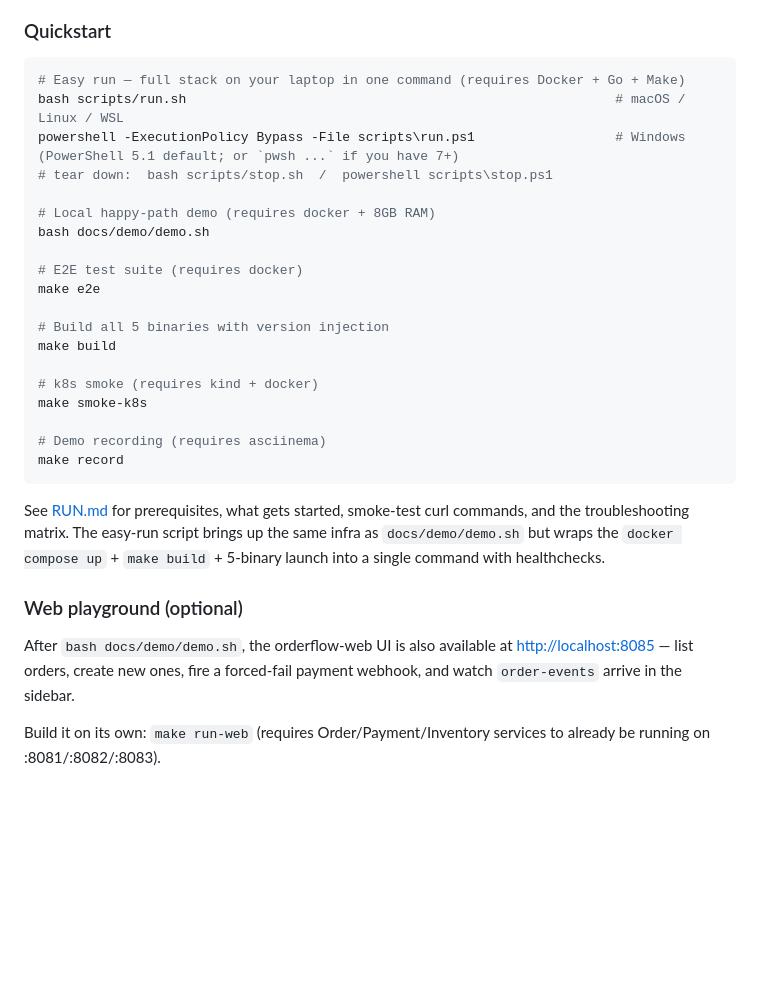
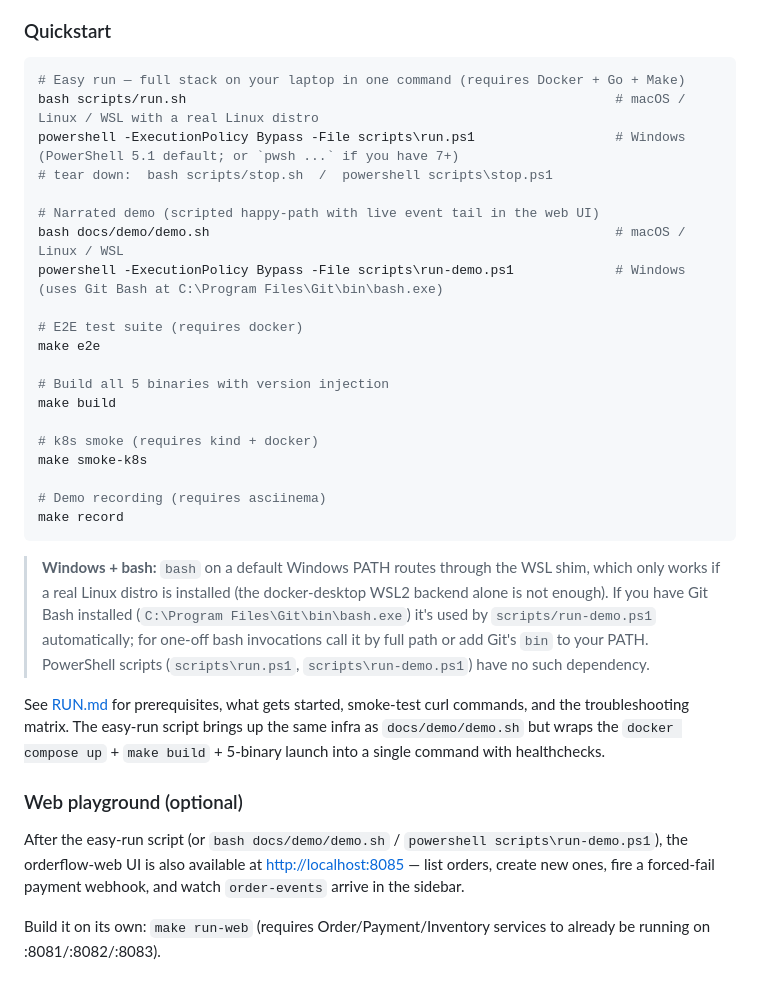
Before and after one commit to t0pm1x/orderflow, a Markdown page: README.md, the part around the change. Rendered like a GitHub page; blank space fills up the shorter version.

Commit message:
docs(README): clarify Windows bash story + add run-demo.ps1 to Quickstart
The Quickstart listed `bash docs/demo/demo.sh` as the demo entry
point but didn't tell Windows users that `bash` on a default
Windows PATH routes through the WSL shim, which only works if a
real Linux distro is installed (the docker-desktop WSL2 backend
alone isn't enough). On a fresh Windows box typing `bash ...`
in PowerShell fails with:

  wsl: ... NAT mode ... /bin/bash not found

...even though Git Bash is typically installed at
`C:\Program Files\Git\bin\bash.exe`. The latter isn't on PATH by
default, so the WSL shim wins.

scripts/run-demo.ps1 was already written to use Git Bash by its
full path, so it works on Windows without PATH gymnastics or a
Linux distro. The README now lists it alongside docs/demo/demo.sh
so Windows users have a one-liner that actually works.

RUN.md's troubleshooting table gained two rows:
- WSL shim with no distro -> use scripts/run-demo.ps1
  (or install Ubuntu from the MS Store)
- Git Bash present but not on PATH -> use scripts/run-demo.ps1
  which calls Git Bash by full path

The Web playground paragraph in README now mentions both
`bash docs/demo/demo.sh` and
`powershell -ExecutionPolicy Bypass -File scripts\run-demo.ps1`
as paths to the same end state (services running + web UI on
:8085).

Pure doc change, no code touched.

````diff
--- a/README.md
+++ b/README.md
@@ -25,12 +25,13 @@
 ### Quickstart
 ```bash
 # Easy run — full stack on your laptop in one command (requires Docker + Go + Make)
-bash scripts/run.sh                                                       # macOS / Linux / WSL
+bash scripts/run.sh                                                       # macOS / Linux / WSL with a real Linux distro
 powershell -ExecutionPolicy Bypass -File scripts\run.ps1                  # Windows (PowerShell 5.1 default; or `pwsh ...` if you have 7+)
 # tear down:  bash scripts/stop.sh  /  powershell scripts\stop.ps1
 
-# Local happy-path demo (requires docker + 8GB RAM)
-bash docs/demo/demo.sh
+# Narrated demo (scripted happy-path with live event tail in the web UI)
+bash docs/demo/demo.sh                                                    # macOS / Linux / WSL
+powershell -ExecutionPolicy Bypass -File scripts\run-demo.ps1             # Windows (uses Git Bash at C:\Program Files\Git\bin\bash.exe)
 
 # E2E test suite (requires docker)
 make e2e
@@ -45,6 +46,15 @@ make smoke-k8s
 make record
 ```
 
+> **Windows + bash:** `bash` on a default Windows PATH routes through
+> the WSL shim, which only works if a real Linux distro is installed
+> (the docker-desktop WSL2 backend alone is not enough). If you have
+> Git Bash installed (`C:\Program Files\Git\bin\bash.exe`) it's used by
+> `scripts/run-demo.ps1` automatically; for one-off bash invocations
+> call it by full path or add Git's `bin` to your PATH. PowerShell
+> scripts (`scripts\run.ps1`, `scripts\run-demo.ps1`) have no such
+> dependency.
+
 See [RUN.md](RUN.md) for prerequisites, what gets started, smoke-test
 curl commands, and the troubleshooting matrix. The easy-run script
 brings up the same infra as `docs/demo/demo.sh` but wraps the
@@ -53,10 +63,11 @@ command with healthchecks.
 
 ### Web playground (optional)
 
-After `bash docs/demo/demo.sh`, the orderflow-web UI is also available at
-[http://localhost:8085](http://localhost:8085) — list orders, create new
-ones, fire a forced-fail payment webhook, and watch `order-events` arrive
-in the sidebar.
+After the easy-run script (or `bash docs/demo/demo.sh` /
+`powershell scripts\run-demo.ps1`), the orderflow-web UI is also
+available at [http://localhost:8085](http://localhost:8085) — list
+orders, create new ones, fire a forced-fail payment webhook, and
+watch `order-events` arrive in the sidebar.
 
 Build it on its own: `make run-web` (requires Order/Payment/Inventory
 services to already be running on :8081/:8082/:8083).
````
Also changed, not shown: RUN.md (+2 -0 lines).
